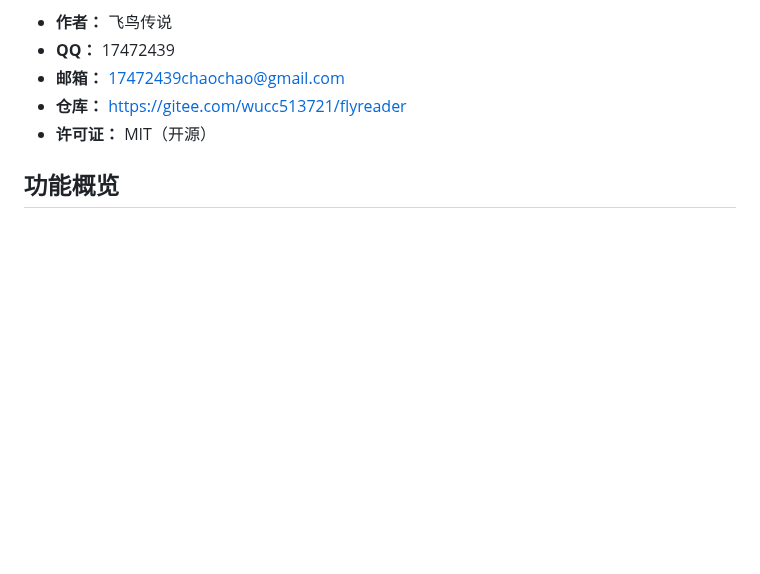
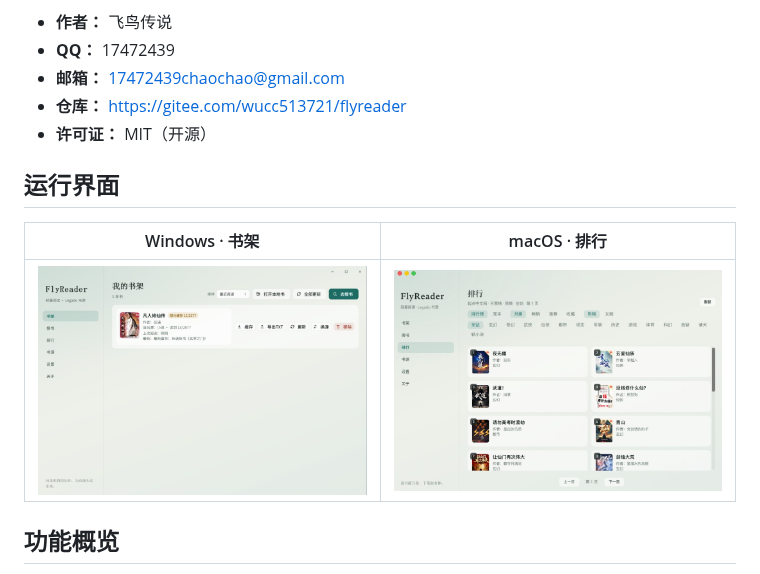
Before and after one commit to 17472439chaochao-lab/flyreader, a Markdown page: README.md, the part around the change. Rendered like a GitHub page; pictures changed too: docs/screenshots/rank-macos.jpg (added), docs/screenshots/shelf-windows.jpg (added); blank space fills up the shorter version.

Commit message:
加入软件运营界面截图

```diff
--- a/README.md
+++ b/README.md
@@ -13,6 +13,12 @@
 - **邮箱：** 17472439chaochao@gmail.com
 - **仓库：** https://gitee.com/wucc513721/flyreader
 - **许可证：** MIT（开源）
+
+## 运行界面
+
+| Windows · 书架 | macOS · 排行 |
+| --- | --- |
+| ![Windows 书架界面](docs/screenshots/shelf-windows.jpg) | ![macOS 排行界面](docs/screenshots/rank-macos.jpg) |
 
 ## 功能概览
 
```
